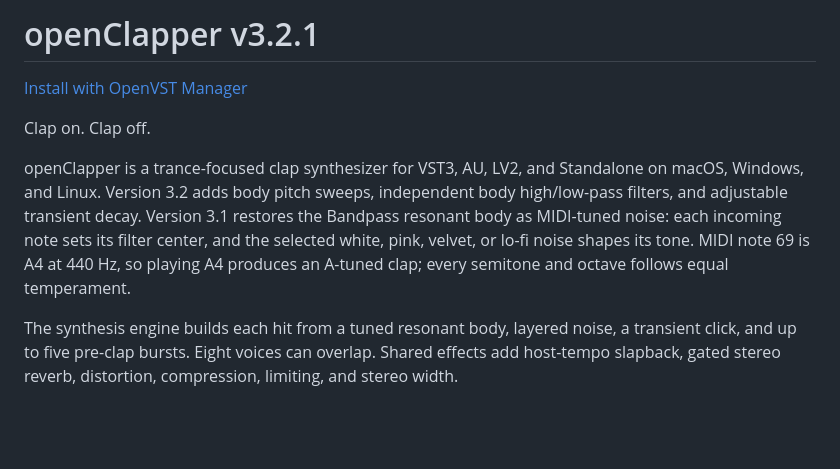
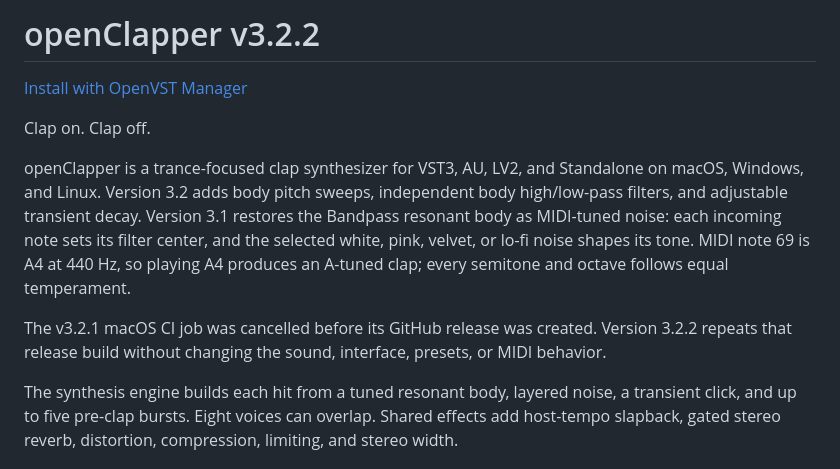
Before and after one commit to alanmarcero/openClapper, a Markdown page: README.md, the part around the change. GitHub-like rendering; blank space fills up the shorter version.

Commit message:
Release v3.2.2 after cancelled macOS CI
v3.2.1's macOS job was cancelled before a GitHub release was created. Rebuild the same release from a fresh version tag without changing plugin behavior.

```diff
--- a/README.md
+++ b/README.md
@@ -1,10 +1,12 @@
-# openClapper v3.2.1
+# openClapper v3.2.2
 
 [Install with OpenVST Manager](https://github.com/alanmarcero/alan-m-OpenVSTManager/releases/latest)
 
 Clap on. Clap off.
 
 openClapper is a trance-focused clap synthesizer for VST3, AU, LV2, and Standalone on macOS, Windows, and Linux. Version 3.2 adds body pitch sweeps, independent body high/low-pass filters, and adjustable transient decay. Version 3.1 restores the Bandpass resonant body as MIDI-tuned noise: each incoming note sets its filter center, and the selected white, pink, velvet, or lo-fi noise shapes its tone. MIDI note 69 is A4 at 440 Hz, so playing A4 produces an A-tuned clap; every semitone and octave follows equal temperament.
+
+The v3.2.1 macOS CI job was cancelled before its GitHub release was created. Version 3.2.2 repeats that release build without changing the sound, interface, presets, or MIDI behavior.
 
 The synthesis engine builds each hit from a tuned resonant body, layered noise, a transient click, and up to five pre-clap bursts. Eight voices can overlap. Shared effects add host-tempo slapback, gated stereo reverb, distortion, compression, limiting, and stereo width.
 
```
Also changed, not shown: assets/openClapper-performance.png, assets/openClapper-screenshot-advanced.png, assets/openClapper-screenshot.png, 1 other file.
